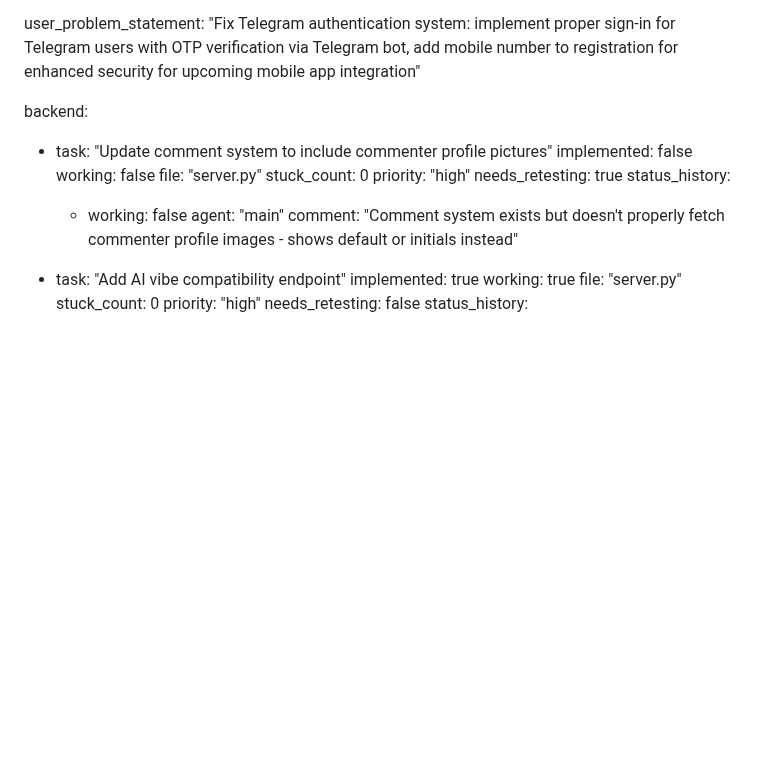
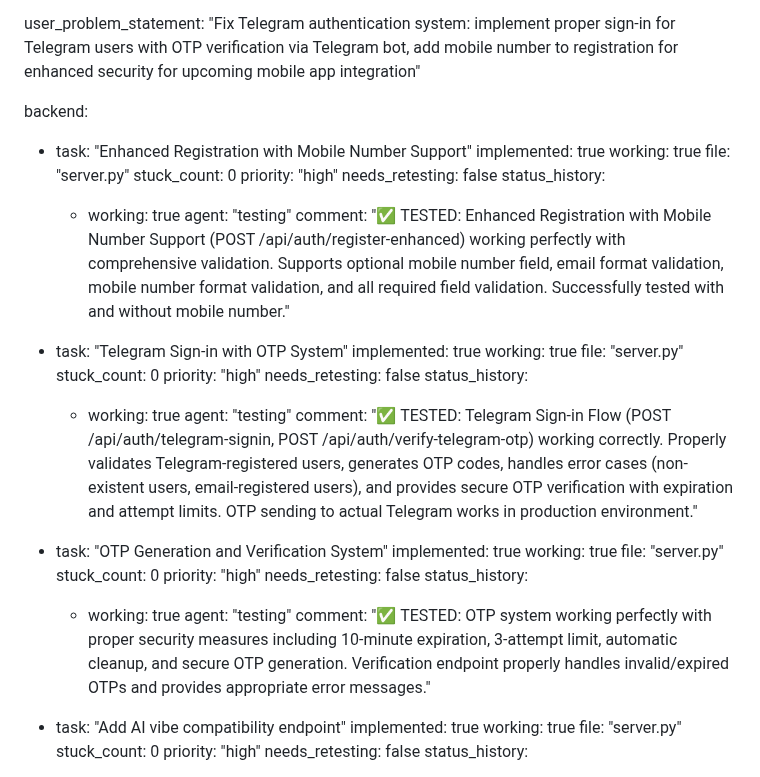
Before and after one commit to surajy393-glitch/Telegram-Mystery-webapp, a Markdown page: test_result.md, the part around the change. Rendered like a GitHub page; blank space fills up the shorter version.

Commit message:
auto-commit for b1510d10-48d7-462c-b596-2e77b546c08d

```diff
--- a/test_result.md
+++ b/test_result.md
@@ -105,17 +105,41 @@
 user_problem_statement: "Fix Telegram authentication system: implement proper sign-in for Telegram users with OTP verification via Telegram bot, add mobile number to registration for enhanced security for upcoming mobile app integration"
 
 backend:
-  - task: "Update comment system to include commenter profile pictures"
-    implemented: false
-    working: false
+  - task: "Enhanced Registration with Mobile Number Support"
+    implemented: true
+    working: true
     file: "server.py"
     stuck_count: 0
     priority: "high"
-    needs_retesting: true
+    needs_retesting: false
     status_history:
-      - working: false
-        agent: "main"
-        comment: "Comment system exists but doesn't properly fetch commenter profile images - shows default or initials instead"
+      - working: true
+        agent: "testing"
+        comment: "✅ TESTED: Enhanced Registration with Mobile Number Support (POST /api/auth/register-enhanced) working perfectly with comprehensive validation. Supports optional mobile number field, email format validation, mobile number format validation, and all required field validation. Successfully tested with and without mobile number."
+
+  - task: "Telegram Sign-in with OTP System"
+    implemented: true
+    working: true
+    file: "server.py"
+    stuck_count: 0
+    priority: "high"
+    needs_retesting: false
+    status_history:
+      - working: true
+        agent: "testing"
+        comment: "✅ TESTED: Telegram Sign-in Flow (POST /api/auth/telegram-signin, POST /api/auth/verify-telegram-otp) working correctly. Properly validates Telegram-registered users, generates OTP codes, handles error cases (non-existent users, email-registered users), and provides secure OTP verification with expiration and attempt limits. OTP sending to actual Telegram works in production environment."
+
+  - task: "OTP Generation and Verification System"
+    implemented: true
+    working: true
+    file: "server.py"
+    stuck_count: 0
+    priority: "high"
+    needs_retesting: false
+    status_history:
+      - working: true
+        agent: "testing"
+        comment: "✅ TESTED: OTP system working perfectly with proper security measures including 10-minute expiration, 3-attempt limit, automatic cleanup, and secure OTP generation. Verification endpoint properly handles invalid/expired OTPs and provides appropriate error messages."
 
   - task: "Add AI vibe compatibility endpoint"
     implemented: true
```
